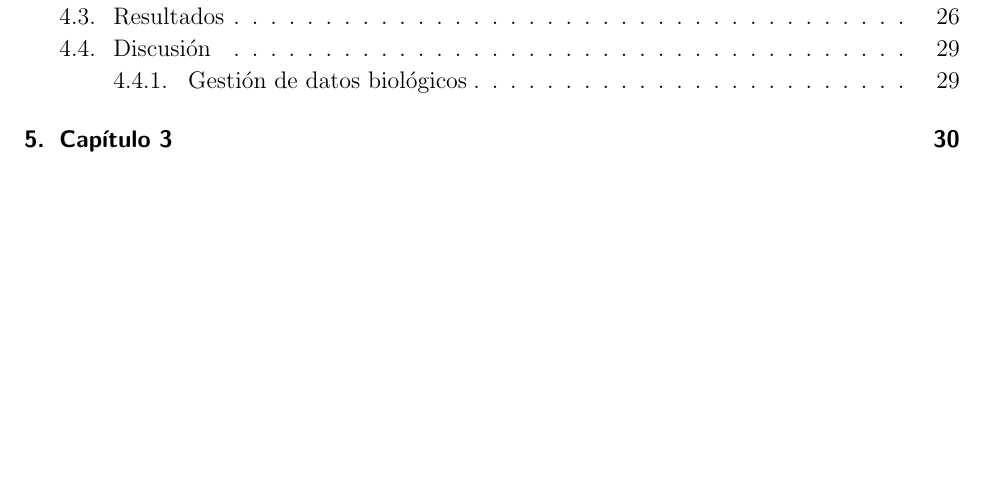
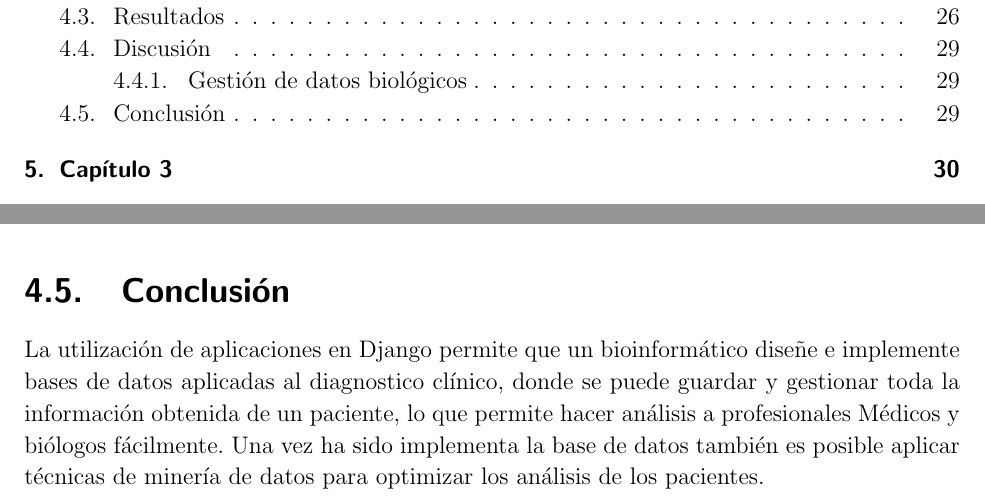
Before and after one commit to jevelezse/Tesis, a LaTeX thesis (Plantilla_LaTex_UN/PlantillaTesisMSc.tex, which reads Plantilla_LaTex_UN/Kap3/Kap3.tex): part of page 11 of 50 before the commit and two parts of pages 11 and 40 of 50 after it, the two joined at a grey line, cut so that both start at the same text, the shorter picture padded with empty space. Compiled offline with pdfLaTeX.

Commit message:
Conclusion

```diff
--- a/Plantilla_LaTex_UN/Kap3/Kap3.tex
+++ b/Plantilla_LaTex_UN/Kap3/Kap3.tex
@@ -75,3 +75,6 @@ La figura (\ref{fig:t}) muestra el modelo EER que se genero en la base de datos
 La importancia de gestión aplicada al manejo de datos clínicos y de información genética es de vital importancia dado que existen miles de anotaciones que requieren de scripts para cargarlos las anotaciones y como es este caso el historial clínico del paciente \cite{Paila2013}. \\
 
 La aplicación desarrollada para crear y gestionar una base de datos aplicada una bioinformática con aplicaciones a la medicina, es necesario que la base de datos provea las consultas para soportar las decisiones sobre un paciente en especifico teniendo en cuenta sus datos,la relación con datos de otros pacientes y los datos de exomas, además de los datos relacionados con los familiares en caso de que se encuentren estos datos. Mostrando que es posible realizar una integración adecuada de los datos bioinformáticos y clínicos utilizando bases de datos relacionales, con una buena respuesta en las consultas. \cite{Sujansky2001}.
+
+\section{Conclusión}
+La utilización de aplicaciones en Django permite que un bioinformático diseñe e implemente bases de datos aplicadas al diagnostico clínico, donde se puede guardar y gestionar toda la información obtenida de un paciente, lo que permite hacer análisis a profesionales Médicos y biólogos fácilmente. Una vez ha sido implementa la base de datos también es posible aplicar técnicas de minería de datos para optimizar los análisis  de los pacientes. \\
```
Also changed, not shown: 2 other files.
